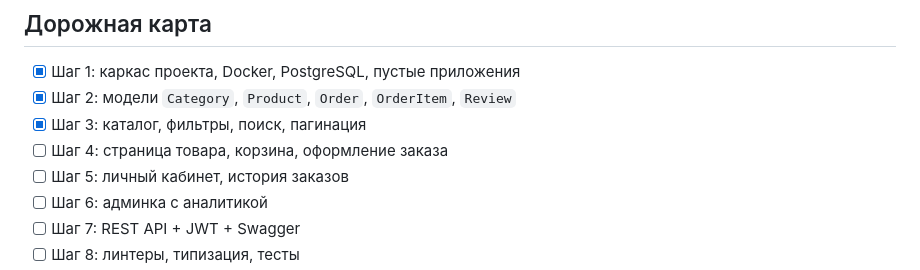
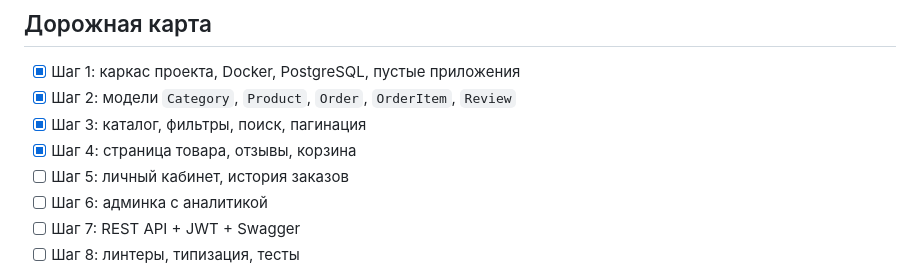
Before and after one commit to AleZhar79/M3AleZharShop, a Markdown page: README.md, the part around the change. Rendered like a GitHub page.

Commit message:
docs: mark step 4 as completed

```diff
--- a/README.md
+++ b/README.md
@@ -150,7 +150,7 @@ python manage.py runserver
 - [x] Шаг 1: каркас проекта, Docker, PostgreSQL, пустые приложения
 - [x] Шаг 2: модели `Category`, `Product`, `Order`, `OrderItem`, `Review`
 - [x] Шаг 3: каталог, фильтры, поиск, пагинация
-- [ ] Шаг 4: страница товара, корзина, оформление заказа
+- [x] Шаг 4: страница товара, отзывы, корзина
 - [ ] Шаг 5: личный кабинет, история заказов
 - [ ] Шаг 6: админка с аналитикой
 - [ ] Шаг 7: REST API + JWT + Swagger
```
